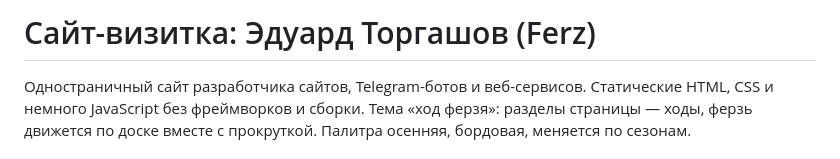
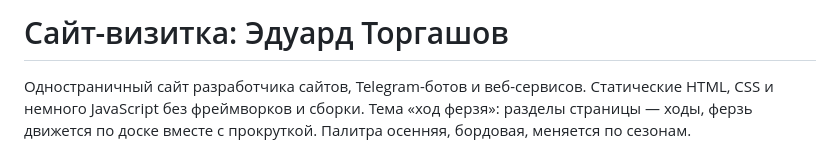
Before and after one commit to Ferzi0/my_vizitka, a Markdown page: README.md, the part around the change. Rendered like a GitHub page.

```diff
--- a/README.md
+++ b/README.md
@@ -1,4 +1,4 @@
-# Сайт-визитка: Эдуард Торгашов (Ferz)
+# Сайт-визитка: Эдуард Торгашов
 
 Одностраничный сайт разработчика сайтов, Telegram-ботов и веб-сервисов. Статические HTML, CSS и немного JavaScript без фреймворков и сборки. Тема «ход ферзя»: разделы страницы — ходы, ферзь движется по доске вместе с прокруткой. Палитра осенняя, бордовая, меняется по сезонам.
 
```
